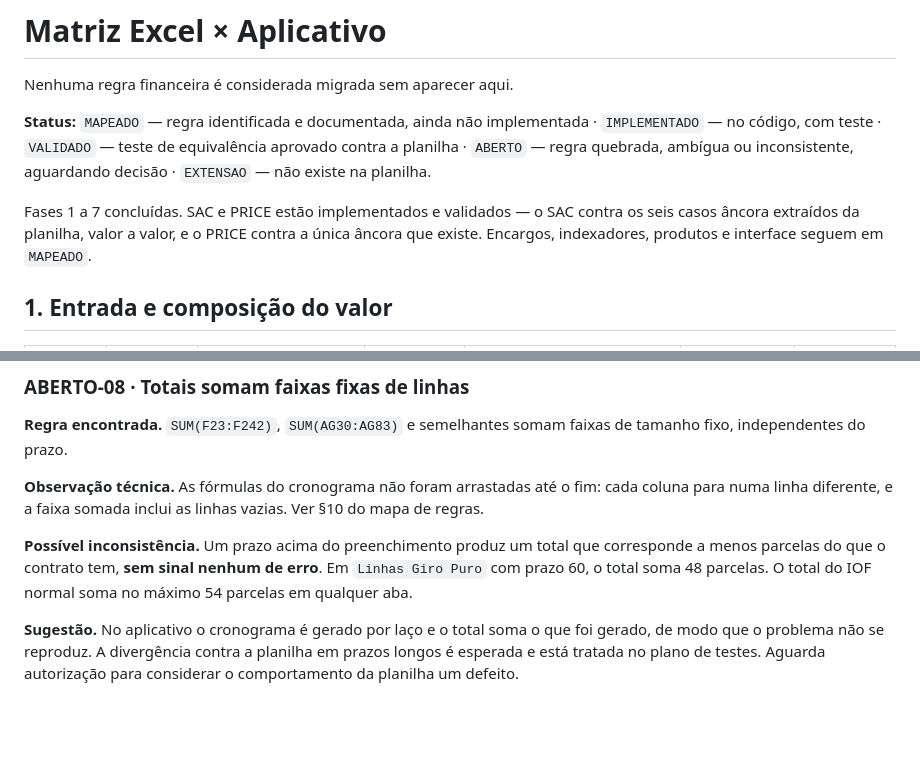
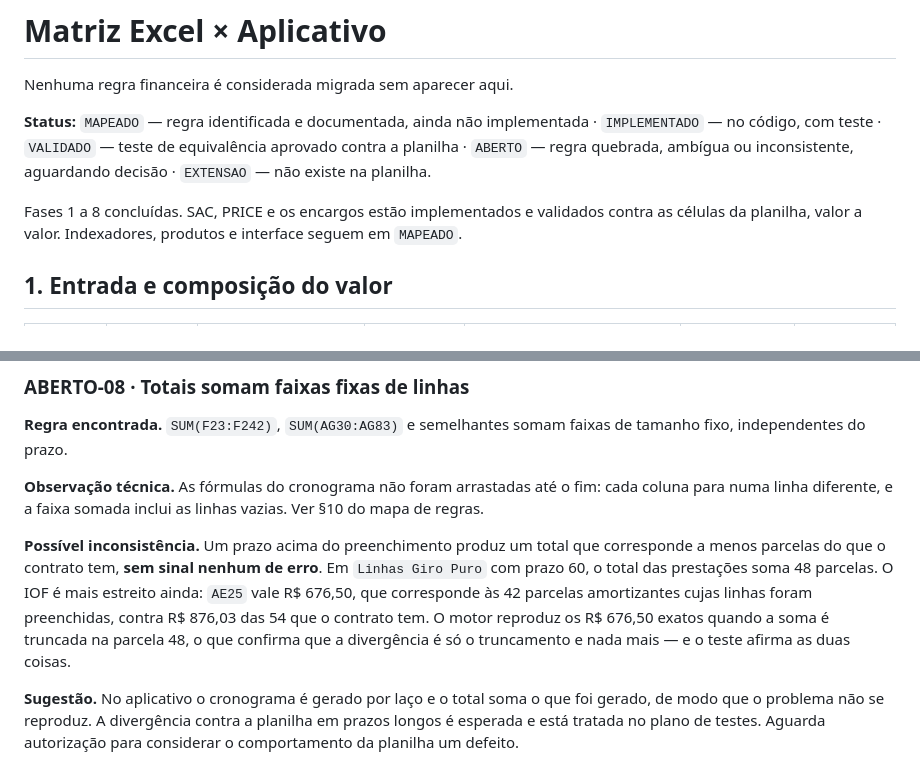
Before and after one commit to paivaadvgo-cybe/terco, a Markdown page: simulador/documentacao/MATRIZ_EXCEL_APLICATIVO.md, 2 parts joined by grey strips. GitHub-like rendering; blank space fills up the shorter version.

```diff
--- a/simulador/documentacao/MATRIZ_EXCEL_APLICATIVO.md
+++ b/simulador/documentacao/MATRIZ_EXCEL_APLICATIVO.md
@@ -7,10 +7,9 @@ implementada · `IMPLEMENTADO` — no código, com teste · `VALIDADO` — teste
 equivalência aprovado contra a planilha · `ABERTO` — regra quebrada, ambígua ou
 inconsistente, aguardando decisão · `EXTENSAO` — não existe na planilha.
 
-Fases 1 a 7 concluídas. SAC e PRICE estão implementados e validados — o SAC
-contra os seis casos âncora extraídos da planilha, valor a valor, e o PRICE
-contra a única âncora que existe. Encargos, indexadores, produtos e interface
-seguem em `MAPEADO`.
+Fases 1 a 8 concluídas. SAC, PRICE e os encargos estão implementados e
+validados contra as células da planilha, valor a valor. Indexadores, produtos e
+interface seguem em `MAPEADO`.
 
 ## 1. Entrada e composição do valor
 
@@ -235,8 +234,12 @@ vazias. Ver §10 do mapa de regras.
 
 **Possível inconsistência.** Um prazo acima do preenchimento produz um total
 que corresponde a menos parcelas do que o contrato tem, **sem sinal nenhum de
-erro**. Em `Linhas Giro Puro` com prazo 60, o total soma 48 parcelas. O total
-do IOF normal soma no máximo 54 parcelas em qualquer aba.
+erro**. Em `Linhas Giro Puro` com prazo 60, o total das prestações soma 48
+parcelas. O IOF é mais estreito ainda: `AE25` vale R$ 676,50, que corresponde
+às 42 parcelas amortizantes cujas linhas foram preenchidas, contra R$ 876,03
+das 54 que o contrato tem. O motor reproduz os R$ 676,50 exatos quando a soma é
+truncada na parcela 48, o que confirma que a divergência é só o truncamento e
+nada mais — e o teste afirma as duas coisas.
 
 **Sugestão.** No aplicativo o cronograma é gerado por laço e o total soma o que
 foi gerado, de modo que o problema não se reproduz. A divergência contra a
```
Also changed, not shown: other parts of simulador/documentacao/MATRIZ_EXCEL_APLICATIVO.md (+17 -17 lines), simulador/README.md (+6 -3 lines).
